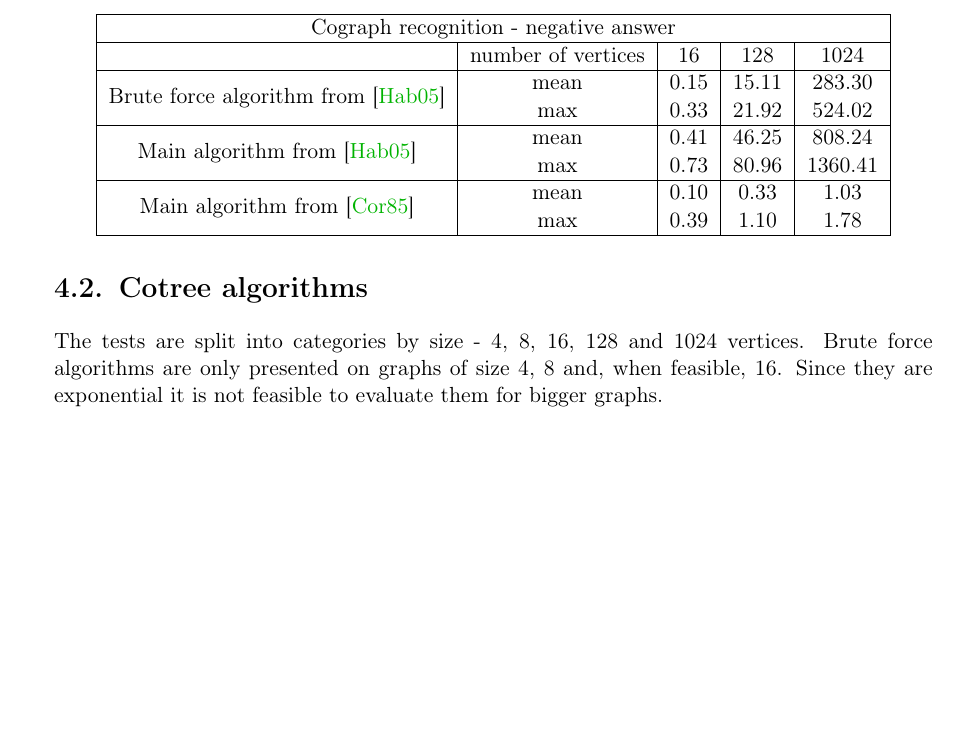
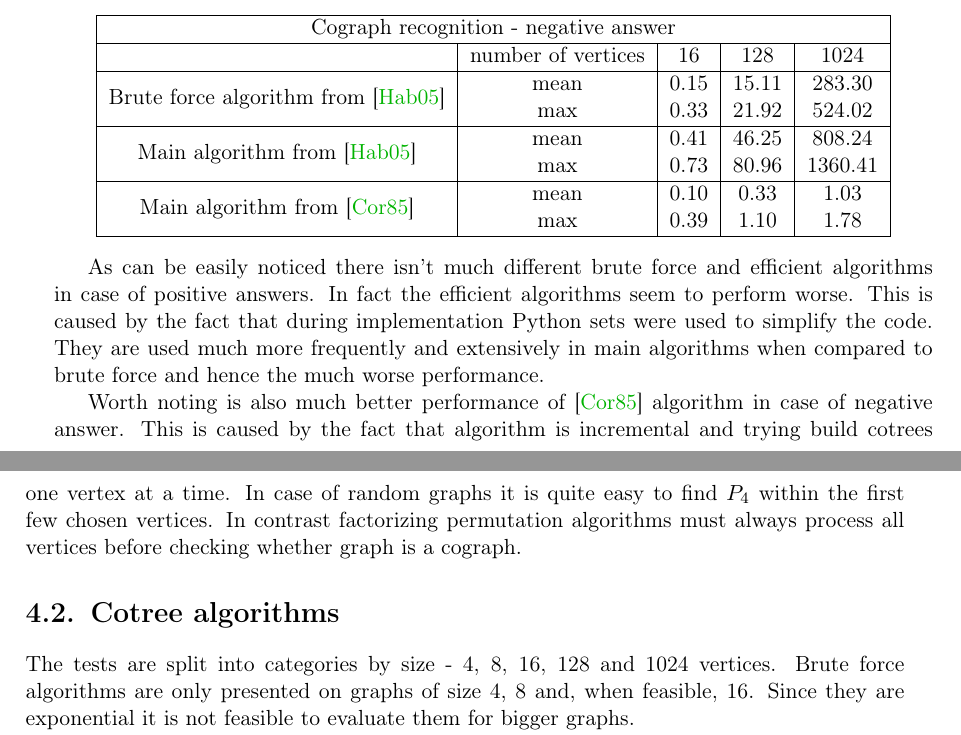
Before and after one commit to marcin-serwin/cographs, a LaTeX thesis (paper/main.tex, which reads paper/body/40-experiments.tex): part of page 32 of 34 before the commit and two parts of pages 32 and 33 of 34 after it, the two joined at a grey line, cut so that both start at the same text, the shorter picture padded with empty space. Compiled offline with pdfLaTeX.

Commit message:
Add explanation of poor algorithm performance

```diff
--- a/paper/body/40-experiments.tex
+++ b/paper/body/40-experiments.tex
@@ -45,6 +45,10 @@ These tests are split into categories by size - 16, 128 and 1024 vertices - and
         \hline
     \end{tabular}
 \end{center}
+
+As can be easily noticed there isn't much different brute force and efficient algorithms in case of positive answers. In fact the efficient algorithms seem to perform worse. This is caused by the fact that during implementation Python sets were used to simplify the code. They are used much more frequently and extensively in main algorithms when compared to brute force and hence the much worse performance.
+
+Worth noting is also much better performance of \cite{corneil} algorithm in case of negative answer. This is caused by the fact that algorithm is incremental and trying build cotrees one vertex at a time. In case of random graphs it is quite easy to find $P_4$ within the first few chosen vertices. In contrast factorizing permutation algorithms must always process all vertices before checking whether graph is a cograph.
 
 \section{Cotree algorithms}
 
```
